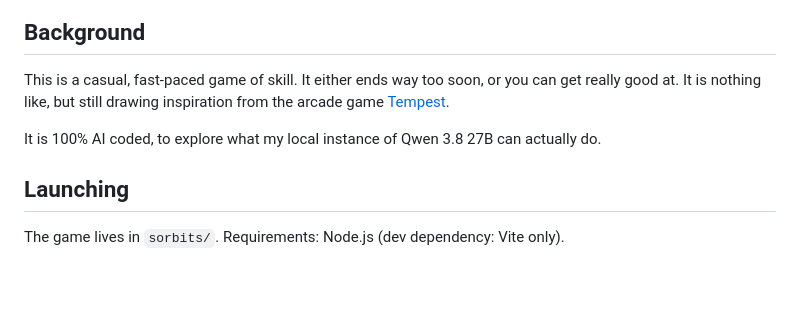
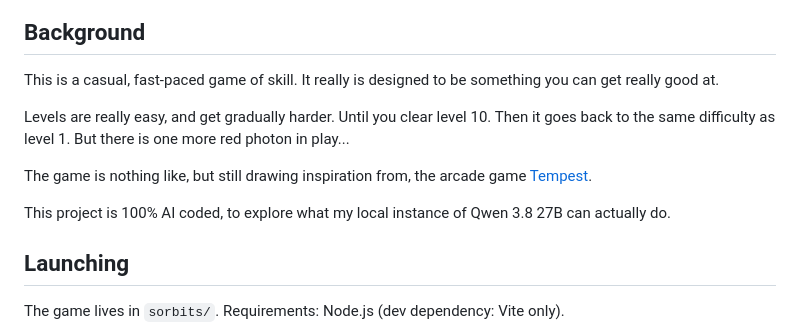
Before and after one commit to skrodahl/sorbits, a Markdown page: README.md, the part around the change. Drawn GitHub-style; blank space fills up the shorter version.

```diff
--- a/README.md
+++ b/README.md
@@ -11,12 +11,18 @@ zero. No framework — plain ES modules, Canvas 2D, and Web Audio.
 
 ## Background
 
-This is a casual, fast-paced game of skill. It either ends way too soon, or you can
-get really good at. It is nothing like, but still drawing inspiration from the
+This is a casual, fast-paced game of skill. It really is designed to be
+something you can get really good at.
+
+Levels are really easy, and get gradually harder. Until you clear level 10.
+Then it goes back to the same difficulty as level 1. But there is one more red
+photon in play...
+
+The game is nothing like, but still drawing inspiration from, the
 arcade game [Tempest](https://en.wikipedia.org/wiki/Tempest_(video_game)).
 
-It is 100% AI coded, to explore what my local instance of Qwen 3.8 27B can
-actually do.
+This project is 100% AI coded, to explore what my local instance of Qwen 3.8
+27B can actually do.
 
 ## Launching
 
```
